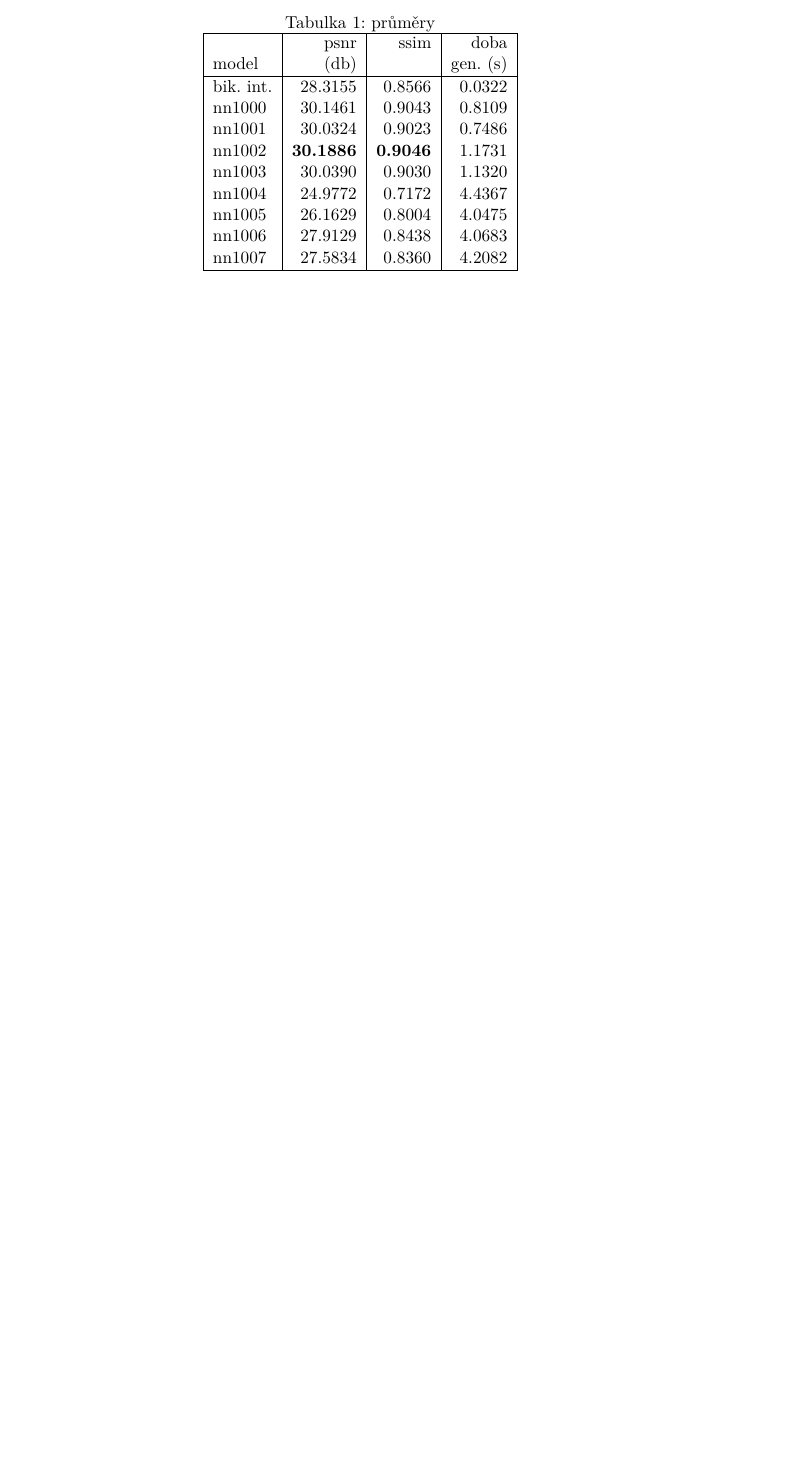
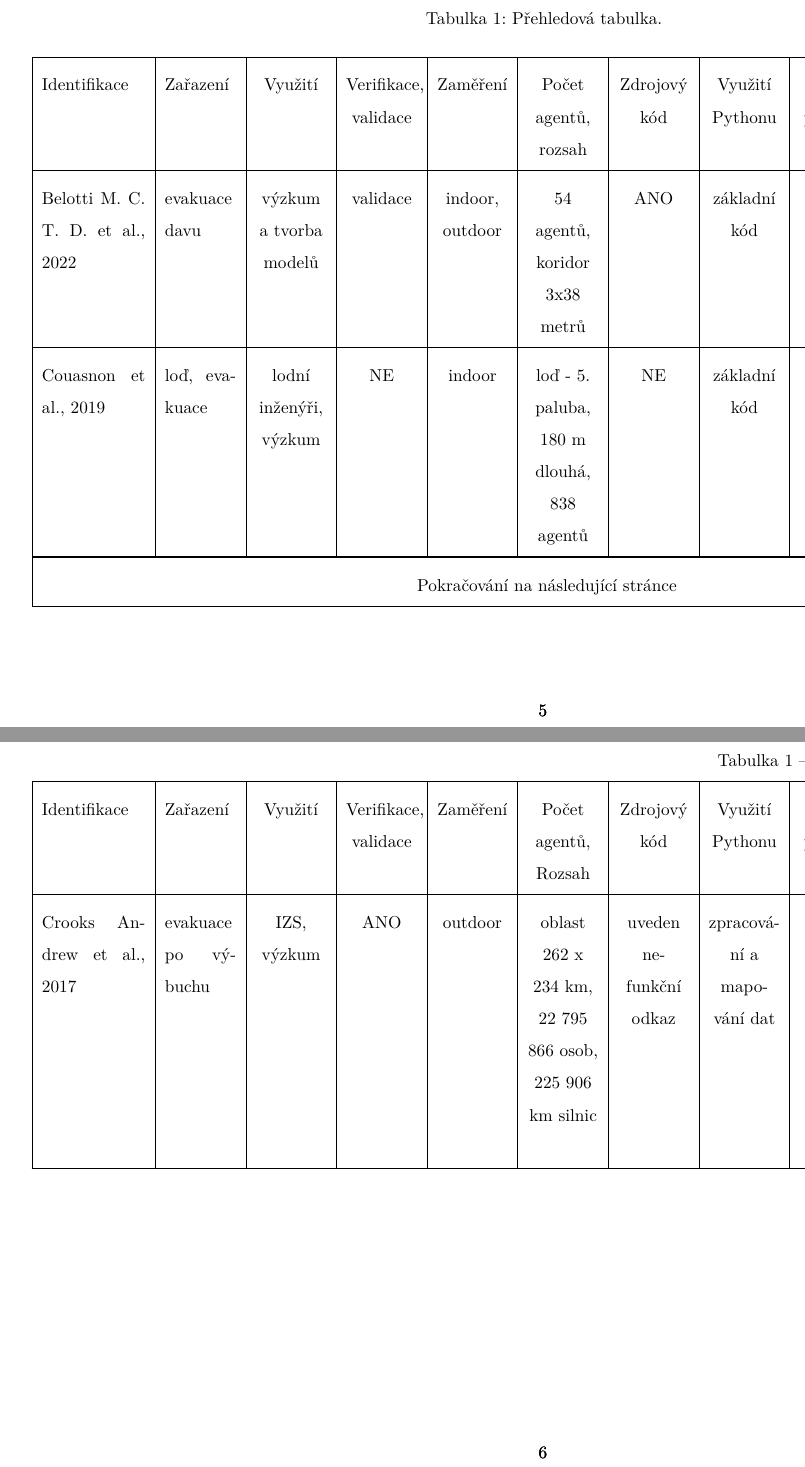
Before and after one commit to spisovatelprogramu/uhk-thesis-latex-template, a LaTeX thesis (main.tex, which reads text-01-kapitoly.tex): part of page 12 of 27 before the commit and two parts of pages 13 and 14 of 30 after it, the two joined at a grey line, cut at the place of the change, the shorter picture padded with empty space. Compiled offline with pdfLaTeX.

Commit message:
landscape, baseline
Lehce upravená šablona jak jsem ji potřeboval já. Je zde vytvořena longtable na šířku včetně otočení číslování a opravena výška řádkování na 1,5

```diff
--- a/main.tex
+++ b/main.tex
@@ -1,4 +1,4 @@
-\documentclass[]{fim-uhk-thesis}
+\documentclass[czech]{fim-uhk-thesis}
 %\documentclass[english]{fim-uhk-thesis} % without assignment - for the work start to avoid compilation problem
 % * Je-li práce psaná v anglickém jazyce, je zapotřebí u třídy použít
 %   parametr english následovně:
@@ -28,6 +28,8 @@
 \renewcommand{\sfdefault}{qhv}%zavede TeX Gyre Heros jako sf
 %---tt------------
 \renewcommand{\ttdefault}{lmtt}% zavede Latin Modern tt jako tt
+%---řádkování----------------
+\renewcommand{\baselinestretch}{1.5}
 
 % vypne funkci šablony, která automaticky nahrazuje uvozovky,
 % aby nebyly prováděny nevhodné náhrady v popisech API apod.
--- a/text-01-kapitoly.tex
+++ b/text-01-kapitoly.tex
@@ -31,7 +31,3 @@ Více podrobností viz Metodické pokyny pro vypracování bakalářských a dip
 
 Vlastní text práce.
 
-\begin{table}[hbt!]
-\caption{průměry}
-\centering
-\begin{tabular}{| l | r | r | r | }
@@ -38,19 +38,76 @@ Vlastní text práce.
+{\renewcommand{\arraystretch}{1.5}%
+\begin{xltabular}{1.0 \linewidth}{ % linewidth is for landscape but for center is textwidth
+ | p { 6 em } | X % 6 em je pevná šířka sloupce zde prvního
+ | > { \centering\arraybackslash } X
+ | > { \centering\arraybackslash } X
+ | > { \centering\arraybackslash } X
+ | > { \centering\arraybackslash } X
+ | > { \centering\arraybackslash } X
+ | > { \centering\arraybackslash } X
+ | > { \centering\arraybackslash } X
+ | > { \centering\arraybackslash } X
+ | > { \centering\arraybackslash } X
+ | > { \centering\arraybackslash } X | }
+\caption{Přehledová tabulka.} \label{tab:long} \\
+
 \hline
-        &        psnr &      ssim &      doba  \\
-model &       (db)    &           & gen. (s) \\
+Identifikace & Zařazení & Využití & Verifikace, validace & Zaměření & Počet agentů, rozsah&Zdrojový kód&Využití Pythonu&ODD protokol&Reálný čas&Zdroj dat\\ \hline
+\endfirsthead
+
+
+\multicolumn{11}{c}%
+
+{\tablename\ \thetable{} -- pokračování z předchozí stránky} \\
 \hline
-bik. int. & 28.3155 & 0.8566 & 0.0322 \\
-nn1000    & 30.1461 & 0.9043 & 0.8109 \\
-nn1001    & 30.0324 & 0.9023 & 0.7486 \\
-nn1002    & \textbf{30.1886} & \textbf{0.9046} & 1.1731 \\
-nn1003    & 30.0390 & 0.9030 & 1.1320 \\
-nn1004    & 24.9772 & 0.7172 & 4.4367 \\
-nn1005    & 26.1629 & 0.8004 & 4.0475 \\
-nn1006    & 27.9129 & 0.8438 & 4.0683 \\
-nn1007    & 27.5834 & 0.8360 & 4.2082 \\
+Identifikace & Zařazení& Využití& Verifikace, validace & Zaměření& Počet agentů, Rozsah&Zdrojový kód&Využití Pythonu&ODD protokol&Reálný čas& Zdroj dat \\ \hline
+\endhead
+
+\hline \multicolumn{11}{|c|}{{Pokračování na následující stránce}} \\ \hline
+\endfoot
+
 \hline
-\end{tabular}
-\end{table}
+\endlastfoot
+Belotti M. C. T. D. et al., 2022
+&evakuace davu
+& výzkum a tvorba modelů
+&validace
+&indoor, outdoor
+&54 agentů, koridor 3x38 metrů
+&ANO
+&základní kód
+&NE
+&NE
+&Využívá předchozí studie
+\\ \hline
+Couasnon et al., 2019
+
+&loď, evakuace
+& lodní inženýři, výzkum
+& NE
+& indoor
+& loď - 5. paluba, 180 m dlouhá, 838 agentů
+& NE
+& základní kód
+&NE
+&ANO
+&Agenti a prostředí generovány Mesa
+\\ \hline
+Crooks Andrew et al., 2017
+
+&evakuace po výbuchu
+&IZS, výzkum
+&ANO
+&outdoor
+& oblast 262 x 234 km, 22 795 866 osob, 225 906 km silnic
+&uveden nefunkční odkaz
+&zpracová-ní a mapování dat
+&NE
+&NE
+& Pomocí smíšené metody syntézy použity údaje ze sčítání lidu
+\\ \hline
+\end{xltabular}}
+\end{center}
+\end{landscape}
 
 
 \subsubsection{Podřazená kapitola}
```
Also changed, not shown: main.tex (31 more changed lines), text-01-kapitoly.tex (4 more changed lines).
